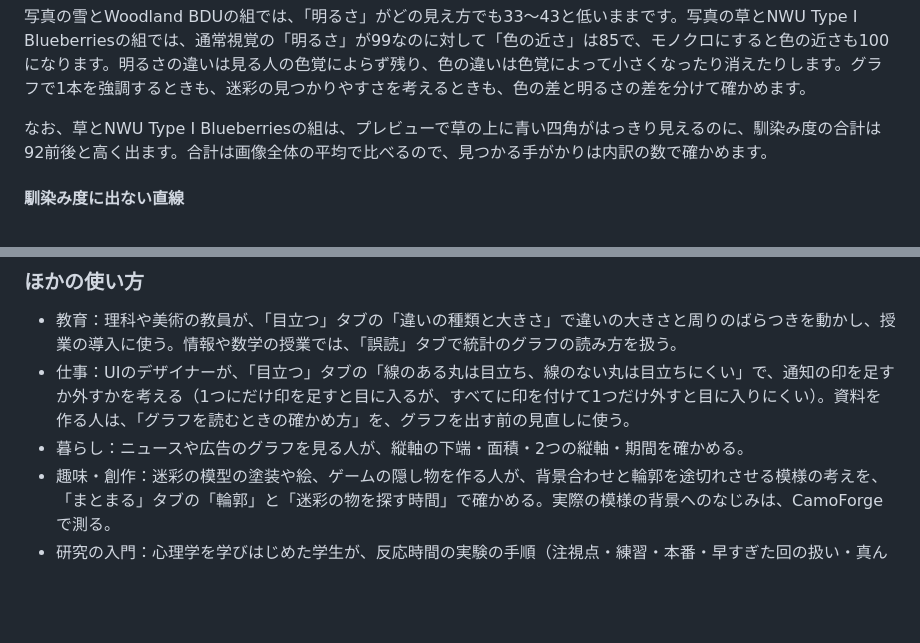
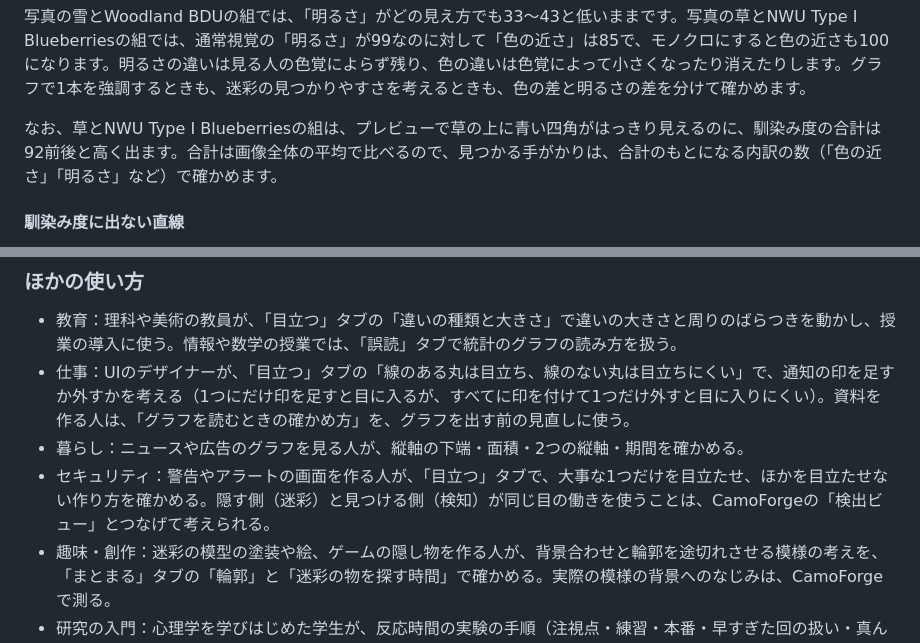
Before and after one commit to ipusiron/vision-trap-atlas, a Markdown page: README.md, 2 parts joined by grey strips. Drawn GitHub-style; blank space fills up the shorter version.

```diff
--- a/README.md
+++ b/README.md
@@ -374,7 +374,7 @@ Vision Trap Atlasは、人の目が意識しないうちにしていること（
 
 写真の雪とWoodland BDUの組では、「明るさ」がどの見え方でも33〜43と低いままです。写真の草とNWU Type I Blueberriesの組では、通常視覚の「明るさ」が99なのに対して「色の近さ」は85で、モノクロにすると色の近さも100になります。明るさの違いは見る人の色覚によらず残り、色の違いは色覚によって小さくなったり消えたりします。グラフで1本を強調するときも、迷彩の見つかりやすさを考えるときも、色の差と明るさの差を分けて確かめます。
 
-なお、草とNWU Type I Blueberriesの組は、プレビューで草の上に青い四角がはっきり見えるのに、馴染み度の合計は92前後と高く出ます。合計は画像全体の平均で比べるので、見つかる手がかりは内訳の数で確かめます。
+なお、草とNWU Type I Blueberriesの組は、プレビューで草の上に青い四角がはっきり見えるのに、馴染み度の合計は92前後と高く出ます。合計は画像全体の平均で比べるので、見つかる手がかりは、合計のもとになる内訳の数（「色の近さ」「明るさ」など）で確かめます。
 
 #### 馴染み度に出ない直線
 
@@ -395,6 +395,7 @@ Vision Trap Atlasは、人の目が意識しないうちにしていること（
 - 教育：理科や美術の教員が、「目立つ」タブの「違いの種類と大きさ」で違いの大きさと周りのばらつきを動かし、授業の導入に使う。情報や数学の授業では、「誤読」タブで統計のグラフの読み方を扱う。
 - 仕事：UIのデザイナーが、「目立つ」タブの「線のある丸は目立ち、線のない丸は目立ちにくい」で、通知の印を足すか外すかを考える（1つにだけ印を足すと目に入るが、すべてに印を付けて1つだけ外すと目に入りにくい）。資料を作る人は、「グラフを読むときの確かめ方」を、グラフを出す前の見直しに使う。
 - 暮らし：ニュースや広告のグラフを見る人が、縦軸の下端・面積・2つの縦軸・期間を確かめる。
+- セキュリティ：警告やアラートの画面を作る人が、「目立つ」タブで、大事な1つだけを目立たせ、ほかを目立たせない作り方を確かめる。隠す側（迷彩）と見つける側（検知）が同じ目の働きを使うことは、CamoForgeの「検出ビュー」とつなげて考えられる。
 - 趣味・創作：迷彩の模型の塗装や絵、ゲームの隠し物を作る人が、背景合わせと輪郭を途切れさせる模様の考えを、「まとまる」タブの「輪郭」と「迷彩の物を探す時間」で確かめる。実際の模様の背景へのなじみは、CamoForgeで測る。
 - 研究の入門：心理学を学びはじめた学生が、反応時間の実験の手順（注視点・練習・本番・早すぎた回の扱い・真ん中の値と傾き）の形を知る。研究の測定には使わない。
 - 組み合わせ：色の差・コントラスト比・色の錯覚はDay101 Color Hack Box、実際の迷彩の模様はDay085 CamoForge、重ねて目で読む仕組みはDay070 VisualCryptography CipherLabとDay125 Overlay QR Shares、閉合とよい連続で読む文字はDay075 CAPTCHA Art Generatorとつなげる（つながりの中身は「🔗 参考」の関連ツールの表）。
```
Also changed, not shown: other parts of README.md (+9 -9 lines), README.en.md (+11 -10 lines), assets/screenshot3.png, 4 other files.
